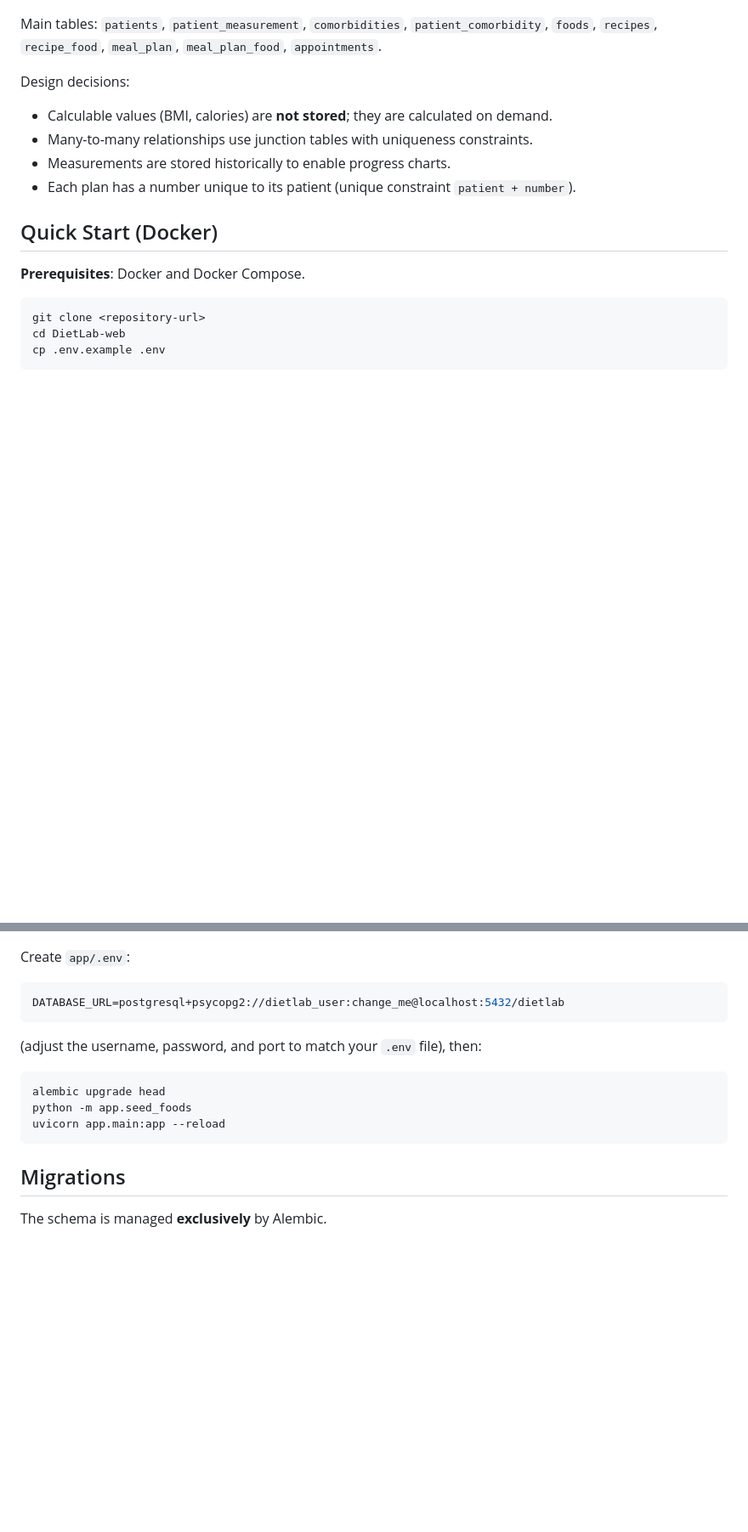
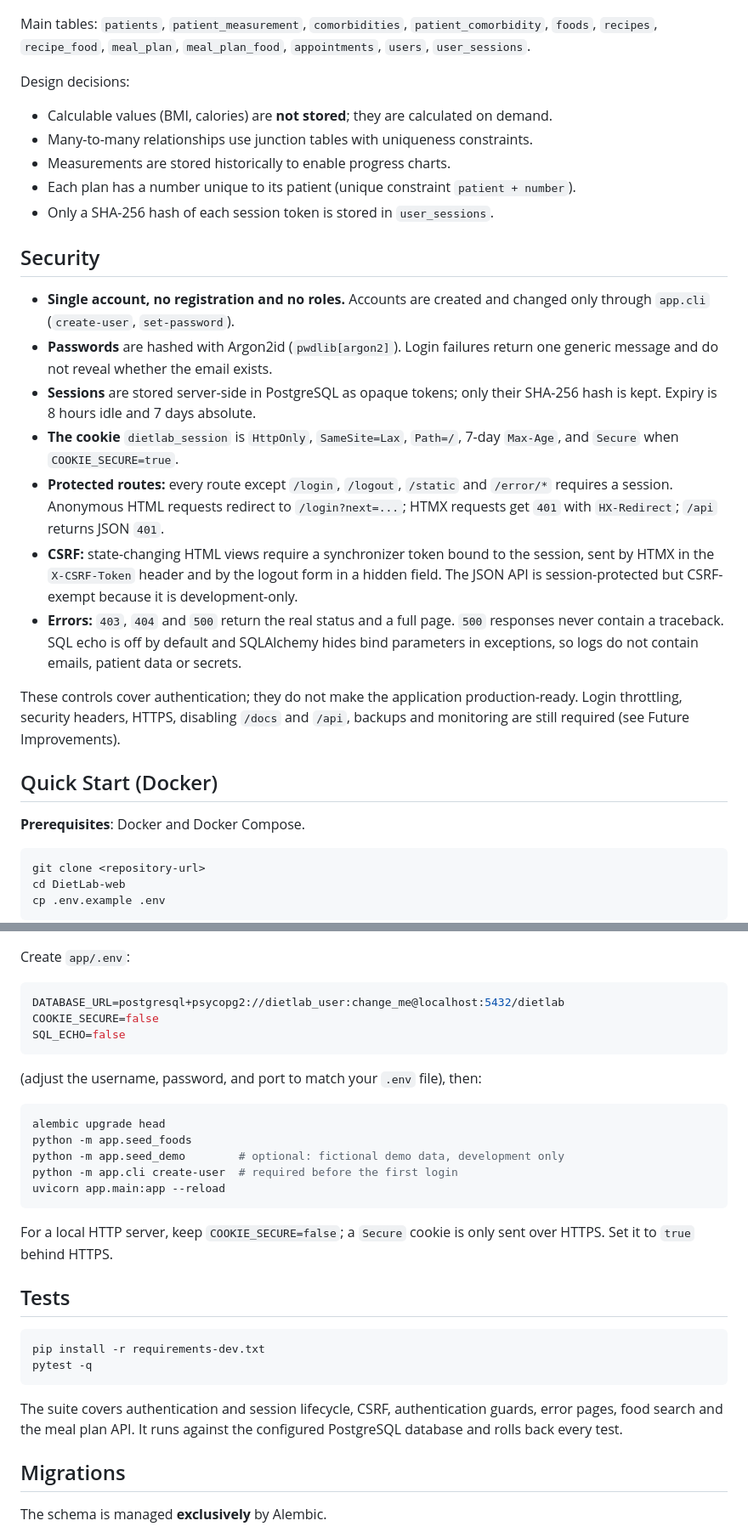
Before and after one commit to ZyDrew/DietLab-web, a Markdown page: README.md, 2 parts joined by grey strips. Shown at 85% size. GitHub-like rendering; blank space fills up the shorter version.

````diff
--- a/README.md
+++ b/README.md
@@ -60,13 +70,26 @@ HTML views return **fragments** that HTMX inserts into the page without a full r
 
 ![Database schema](docs/schema-db.png)
 
-Main tables: `patients`, `patient_measurement`, `comorbidities`, `patient_comorbidity`, `foods`, `recipes`, `recipe_food`, `meal_plan`, `meal_plan_food`, `appointments`.
+Main tables: `patients`, `patient_measurement`, `comorbidities`, `patient_comorbidity`, `foods`, `recipes`, `recipe_food`, `meal_plan`, `meal_plan_food`, `appointments`, `users`, `user_sessions`.
 
 Design decisions:
 - Calculable values (BMI, calories) are **not stored**; they are calculated on demand.
 - Many-to-many relationships use junction tables with uniqueness constraints.
 - Measurements are stored historically to enable progress charts.
 - Each plan has a number unique to its patient (unique constraint `patient + number`).
+- Only a SHA-256 hash of each session token is stored in `user_sessions`.
+
+## Security
+
+- **Single account, no registration and no roles.** Accounts are created and changed only through `app.cli` (`create-user`, `set-password`).
+- **Passwords** are hashed with Argon2id (`pwdlib[argon2]`). Login failures return one generic message and do not reveal whether the email exists.
+- **Sessions** are stored server-side in PostgreSQL as opaque tokens; only their SHA-256 hash is kept. Expiry is 8 hours idle and 7 days absolute.
+- **The cookie** `dietlab_session` is `HttpOnly`, `SameSite=Lax`, `Path=/`, 7-day `Max-Age`, and `Secure` when `COOKIE_SECURE=true`.
+- **Protected routes:** every route except `/login`, `/logout`, `/static` and `/error/*` requires a session. Anonymous HTML requests redirect to `/login?next=...`; HTMX requests get `401` with `HX-Redirect`; `/api` returns JSON `401`.
+- **CSRF:** state-changing HTML views require a synchronizer token bound to the session, sent by HTMX in the `X-CSRF-Token` header and by the logout form in a hidden field. The JSON API is session-protected but CSRF-exempt because it is development-only.
+- **Errors:** `403`, `404` and `500` return the real status and a full page. `500` responses never contain a traceback. SQL echo is off by default and SQLAlchemy hides bind parameters in exceptions, so logs do not contain emails, patient data or secrets.
+
+These controls cover authentication; they do not make the application production-ready. Login throttling, security headers, HTTPS, disabling `/docs` and `/api`, backups and monitoring are still required (see Future Improvements).
 
 ## Quick Start (Docker)
 
@@ -133,6 +174,8 @@ Create `app/.env`:
 
 ```env
 DATABASE_URL=postgresql+psycopg2://dietlab_user:change_me@localhost:5432/dietlab
+COOKIE_SECURE=false
+SQL_ECHO=false
 ```
 
 (adjust the username, password, and port to match your `.env` file), then:
@@ -140,8 +183,21 @@ DATABASE_URL=postgresql+psycopg2://dietlab_user:change_me@localhost:5432/dietlab
 ```bash
 alembic upgrade head
 python -m app.seed_foods
+python -m app.seed_demo        # optional: fictional demo data, development only
+python -m app.cli create-user  # required before the first login
 uvicorn app.main:app --reload
 ```
+
+For a local HTTP server, keep `COOKIE_SECURE=false`; a `Secure` cookie is only sent over HTTPS. Set it to `true` behind HTTPS.
+
+## Tests
+
+```bash
+pip install -r requirements-dev.txt
+pytest -q
+```
+
+The suite covers authentication and session lifecycle, CSRF, authentication guards, error pages, food search and the meal plan API. It runs against the configured PostgreSQL database and rolls back every test.
 
 ## Migrations
 
````
Also changed, not shown: other parts of README.md (+49 -21 lines).
